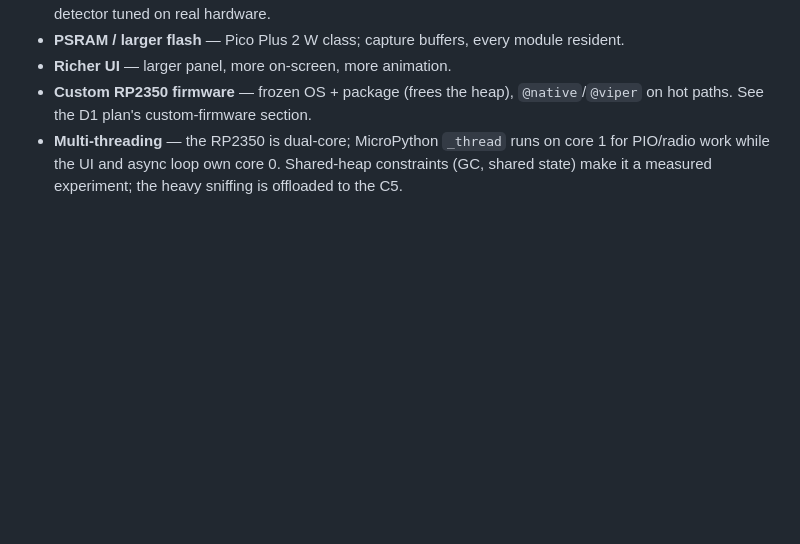
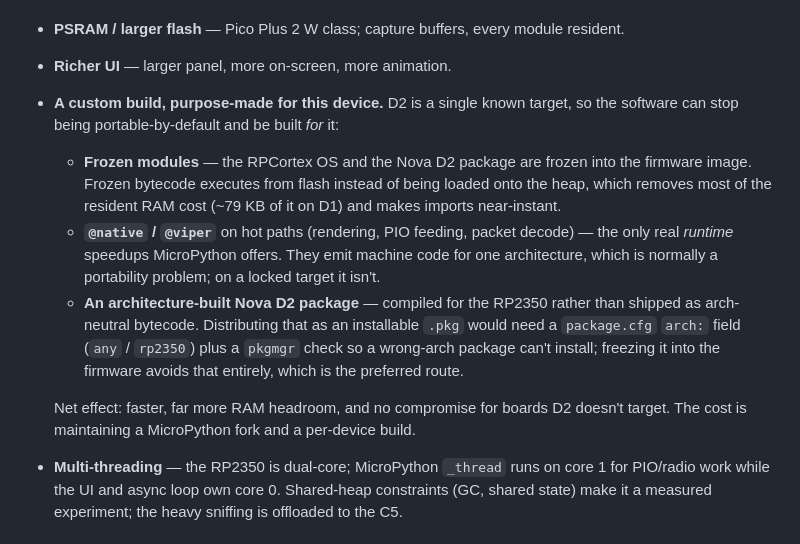
Before and after one commit to dash1101/NovaLabs, a Markdown page: docs/novad2.md, the part around the change. Drawn GitHub-style; blank space fills up the shorter version.

Commit message:
D2: spell out the custom build (frozen modules, @native/@viper, arch-built package)

```diff
--- a/docs/novad2.md
+++ b/docs/novad2.md
@@ -42,8 +42,23 @@ well-documented, so the C5 firmware is a contained C/C++ job, not a MicroPython-
   front-end. Needs the coil + FET + detector tuned on real hardware.
 - **PSRAM / larger flash** — Pico Plus 2 W class; capture buffers, every module resident.
 - **Richer UI** — larger panel, more on-screen, more animation.
-- **Custom RP2350 firmware** — frozen OS + package (frees the heap), `@native`/`@viper` on
-  hot paths. See the D1 plan's custom-firmware section.
+- **A custom build, purpose-made for this device.** D2 is a single known target, so the
+  software can stop being portable-by-default and be built *for* it:
+  - **Frozen modules** — the RPCortex OS and the Nova D2 package are frozen into the
+    firmware image. Frozen bytecode executes from flash instead of being loaded onto the
+    heap, which removes most of the resident RAM cost (~79 KB of it on D1) and makes
+    imports near-instant.
+  - **`@native` / `@viper`** on hot paths (rendering, PIO feeding, packet decode) — the
+    only real *runtime* speedups MicroPython offers. They emit machine code for one
+    architecture, which is normally a portability problem; on a locked target it isn't.
+  - **An architecture-built Nova D2 package** — compiled for the RP2350 rather than
+    shipped as arch-neutral bytecode. Distributing that as an installable `.pkg` would
+    need a `package.cfg` `arch:` field (`any` / `rp2350`) plus a `pkgmgr` check so a
+    wrong-arch package can't install; freezing it into the firmware avoids that
+    entirely, which is the preferred route.
+
+  Net effect: faster, far more RAM headroom, and no compromise for boards D2 doesn't
+  target. The cost is maintaining a MicroPython fork and a per-device build.
 - **Multi-threading** — the RP2350 is dual-core; MicroPython `_thread` runs on core 1 for
   PIO/radio work while the UI and async loop own core 0. Shared-heap constraints (GC,
   shared state) make it a measured experiment; the heavy sniffing is offloaded to the C5.
```
